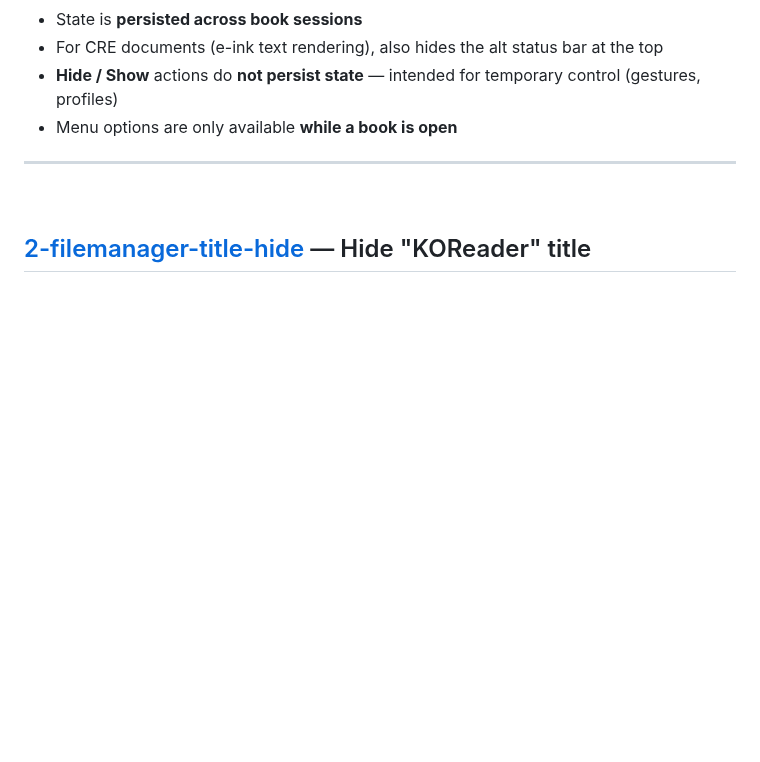
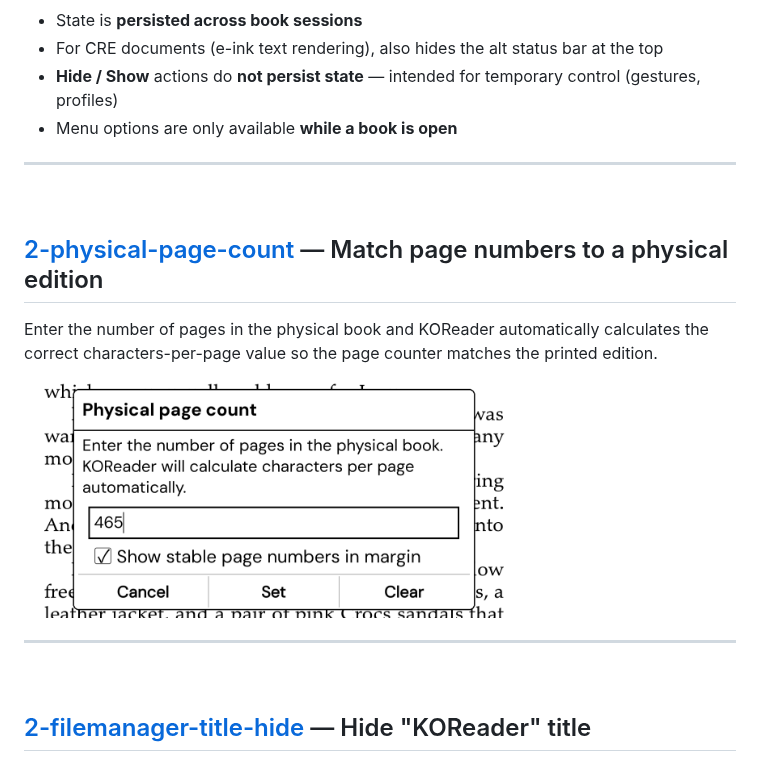
Before and after one commit to Craftwork2720/koreader-patches, a Markdown page: README.md, the part around the change. GitHub-like rendering; pictures changed too: screenshots/2-physical-page-count.png (added); blank space fills up the shorter version.

Commit message:
docs: add 2-physical-page-count

```diff
--- a/README.md
+++ b/README.md
@@ -85,6 +85,16 @@ Hides the entire status bar (footer + alt status bar for CRE documents), with au
 
 <br>
 
+## [2-physical-page-count](2-physical-page-count.lua) — Match page numbers to a physical edition
+
+Enter the number of pages in the physical book and KOReader automatically calculates the correct characters-per-page value so the page counter matches the printed edition.
+
+<img src="screenshots/2-physical-page-count.png" width="500">
+
+---
+
+<br>
+
 ## [2-filemanager-title-hide](2-filemanager-title-hide.lua) — Hide "KOReader" title
 
 Removes the large title from the File Manager without leaving empty space behind. The current path subtitle remains visible.
```
